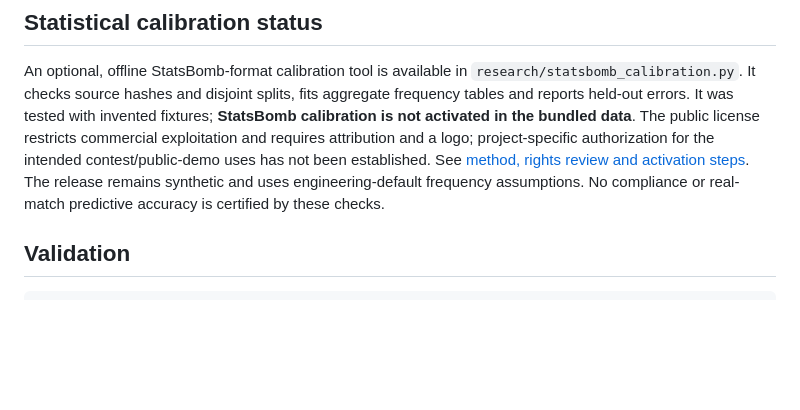
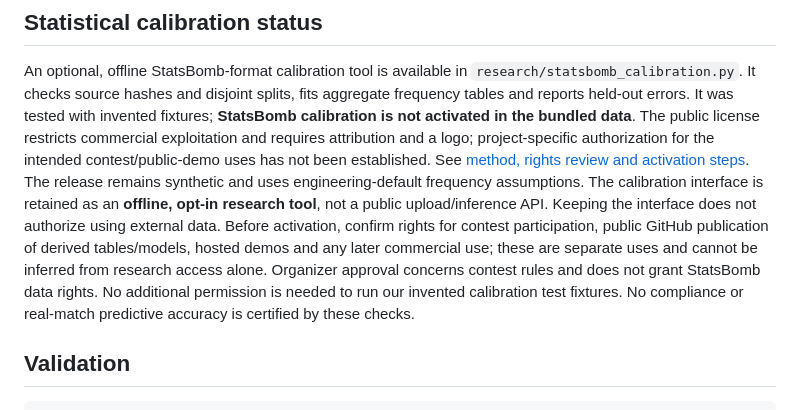
Before and after one commit to Jolinsjhp/NextPlay-AI-Synthetic, a Markdown page: README.md, the part around the change. Drawn GitHub-style; blank space fills up the shorter version.

Commit message:
Clarify retained calibration interface and pending data authorization scope

```diff
--- a/README.md
+++ b/README.md
@@ -131,6 +131,14 @@ The public license restricts commercial exploitation and requires attribution
 and a logo; project-specific authorization for the intended contest/public-demo
 uses has not been established. See [method, rights review and activation steps](docs/statsbomb-calibration.md).
 The release remains synthetic and uses engineering-default frequency assumptions.
+The calibration interface is retained as an **offline, opt-in research tool**,
+not a public upload/inference API. Keeping the interface does not authorize
+using external data. Before activation, confirm rights for contest participation,
+public GitHub publication of derived tables/models, hosted demos and any later
+commercial use; these are separate uses and cannot be inferred from research
+access alone. Organizer approval concerns contest rules and does not grant
+StatsBomb data rights. No additional permission is needed to run our invented
+calibration test fixtures.
 No compliance or real-match predictive accuracy is certified by these checks.
 
 ## Validation
```
Also changed, not shown: docs/statsbomb-calibration.md (+31 -0 lines).
